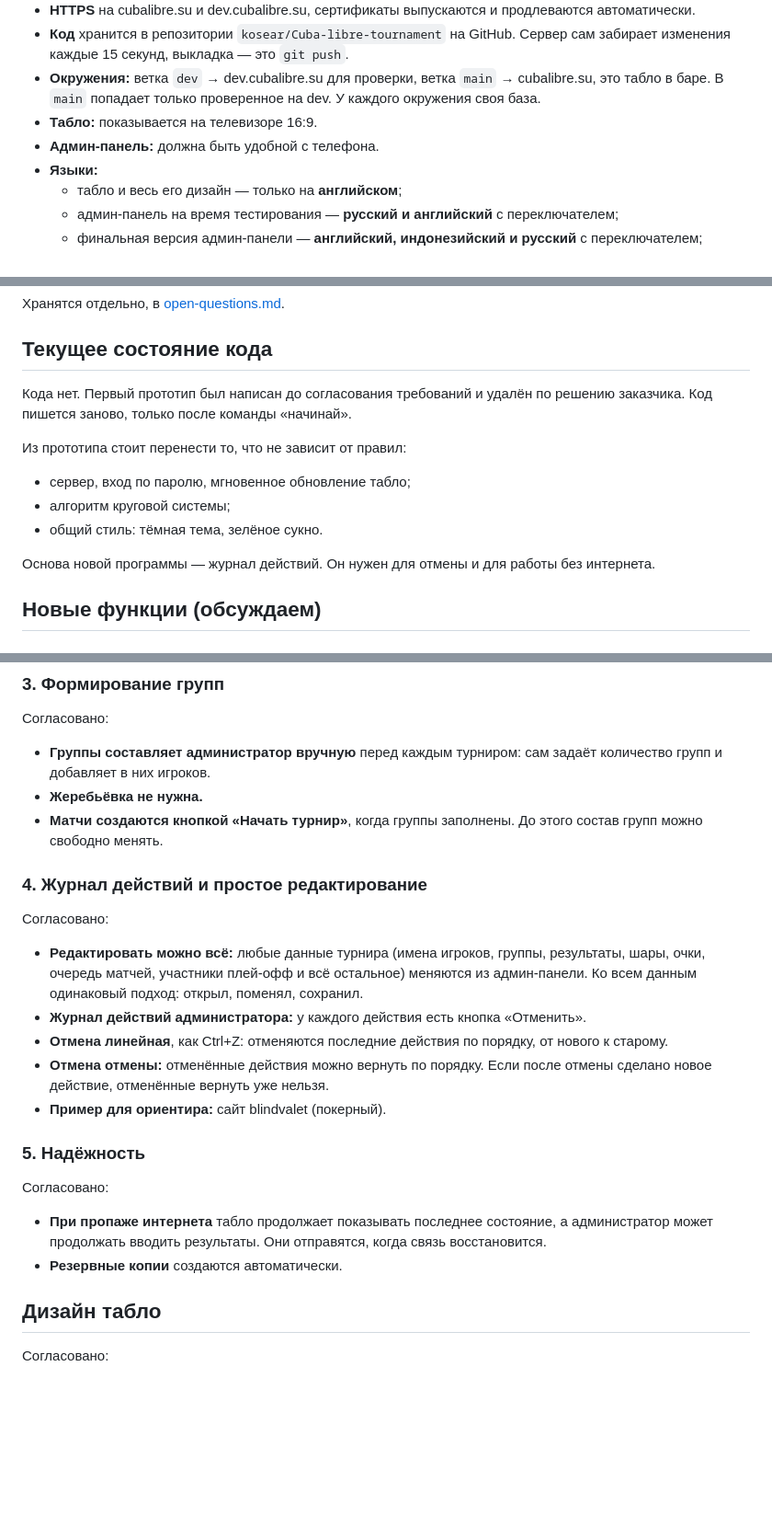
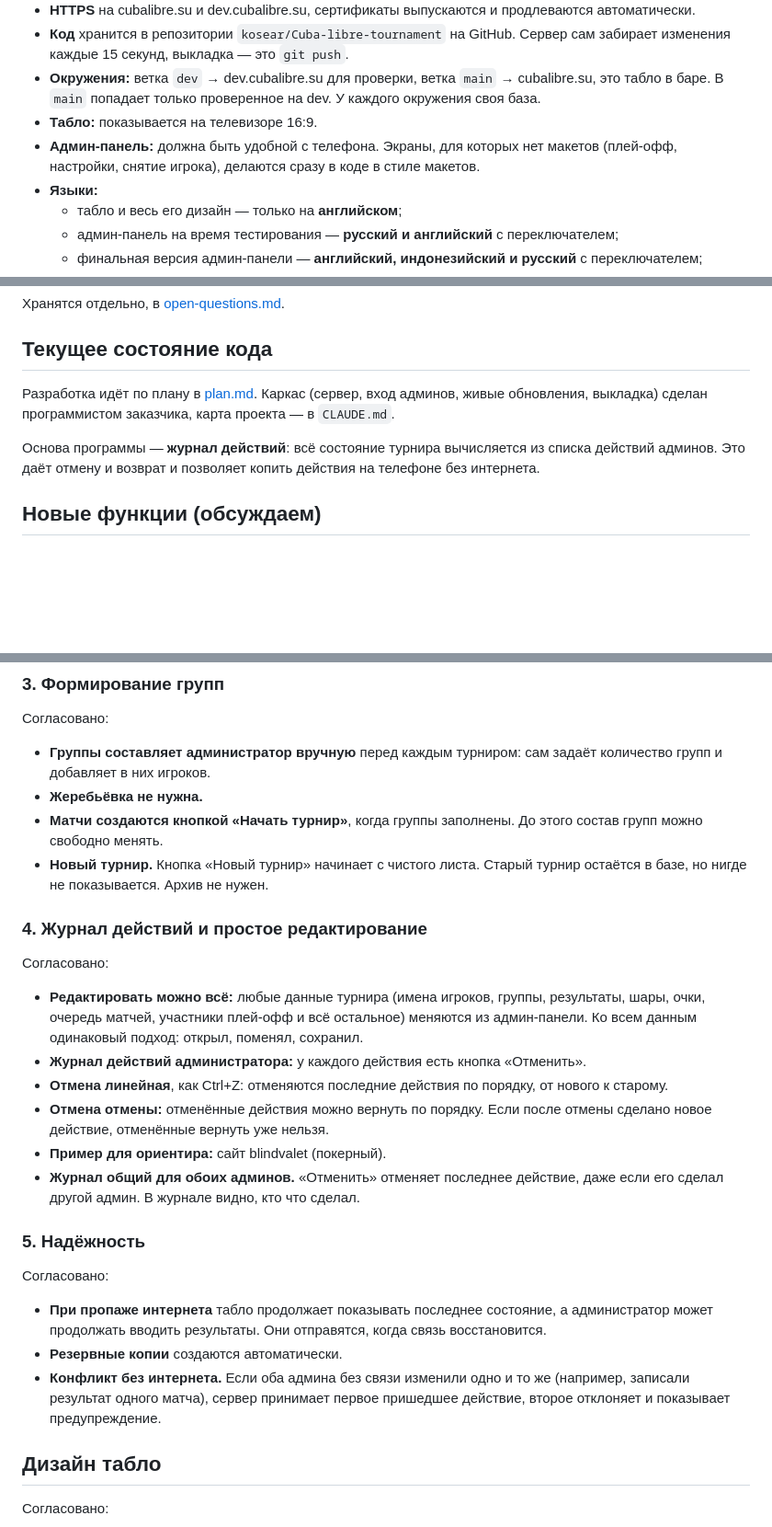
Before and after one commit to kosear/Cuba-libre-tournament, a Markdown page: docs/requirements.md, 3 parts joined by grey strips. Shown at 92% size. Drawn GitHub-style; blank space fills up the shorter version.

```diff
--- a/docs/requirements.md
+++ b/docs/requirements.md
@@ -76,7 +76,7 @@
 - **Код** хранится в репозитории `kosear/Cuba-libre-tournament` на GitHub. Сервер сам забирает изменения каждые 15 секунд, выкладка — это `git push`.
 - **Окружения:** ветка `dev` → dev.cubalibre.su для проверки, ветка `main` → cubalibre.su, это табло в баре. В `main` попадает только проверенное на dev. У каждого окружения своя база.
 - **Табло:** показывается на телевизоре 16:9.
-- **Админ-панель:** должна быть удобной с телефона.
+- **Админ-панель:** должна быть удобной с телефона. Экраны, для которых нет макетов (плей-офф, настройки, снятие игрока), делаются сразу в коде в стиле макетов.
 - **Языки:**
   - табло и весь его дизайн — только на **английском**;
   - админ-панель на время тестирования — **русский и английский** с переключателем;
@@ -90,14 +90,9 @@
 
 ## Текущее состояние кода
 
-Кода нет. Первый прототип был написан до согласования требований и удалён по решению заказчика. Код пишется заново, только после команды «начинай».
+Разработка идёт по плану в [plan.md](plan.md). Каркас (сервер, вход админов, живые обновления, выкладка) сделан программистом заказчика, карта проекта — в `CLAUDE.md`.
 
-Из прототипа стоит перенести то, что не зависит от правил:
-- сервер, вход по паролю, мгновенное обновление табло;
-- алгоритм круговой системы;
-- общий стиль: тёмная тема, зелёное сукно.
-
-Основа новой программы — журнал действий. Он нужен для отмены и для работы без интернета.
+Основа программы — **журнал действий**: всё состояние турнира вычисляется из списка действий админов. Это даёт отмену и возврат и позволяет копить действия на телефоне без интернета.
 
 ## Новые функции (обсуждаем)
 
@@ -133,6 +128,7 @@
 - **Группы составляет администратор вручную** перед каждым турниром: сам задаёт количество групп и добавляет в них игроков.
 - **Жеребьёвка не нужна.**
 - **Матчи создаются кнопкой «Начать турнир»**, когда группы заполнены. До этого состав групп можно свободно менять.
+- **Новый турнир.** Кнопка «Новый турнир» начинает с чистого листа. Старый турнир остаётся в базе, но нигде не показывается. Архив не нужен.
 
 ### 4. Журнал действий и простое редактирование
 
@@ -142,12 +138,14 @@
 - **Отмена линейная**, как Ctrl+Z: отменяются последние действия по порядку, от нового к старому.
 - **Отмена отмены:** отменённые действия можно вернуть по порядку. Если после отмены сделано новое действие, отменённые вернуть уже нельзя.
 - **Пример для ориентира:** сайт blindvalet (покерный).
+- **Журнал общий для обоих админов.** «Отменить» отменяет последнее действие, даже если его сделал другой админ. В журнале видно, кто что сделал.
 
 ### 5. Надёжность
 
 Согласовано:
 - **При пропаже интернета** табло продолжает показывать последнее состояние, а администратор может продолжать вводить результаты. Они отправятся, когда связь восстановится.
 - **Резервные копии** создаются автоматически.
+- **Конфликт без интернета.** Если оба админа без связи изменили одно и то же (например, записали результат одного матча), сервер принимает первое пришедшее действие, второе отклоняет и показывает предупреждение.
 
 ## Дизайн табло
 
```
Also changed, not shown: other parts of docs/requirements.md (+3 -2 lines), docs/plan.md (added, +21 -0 lines).
